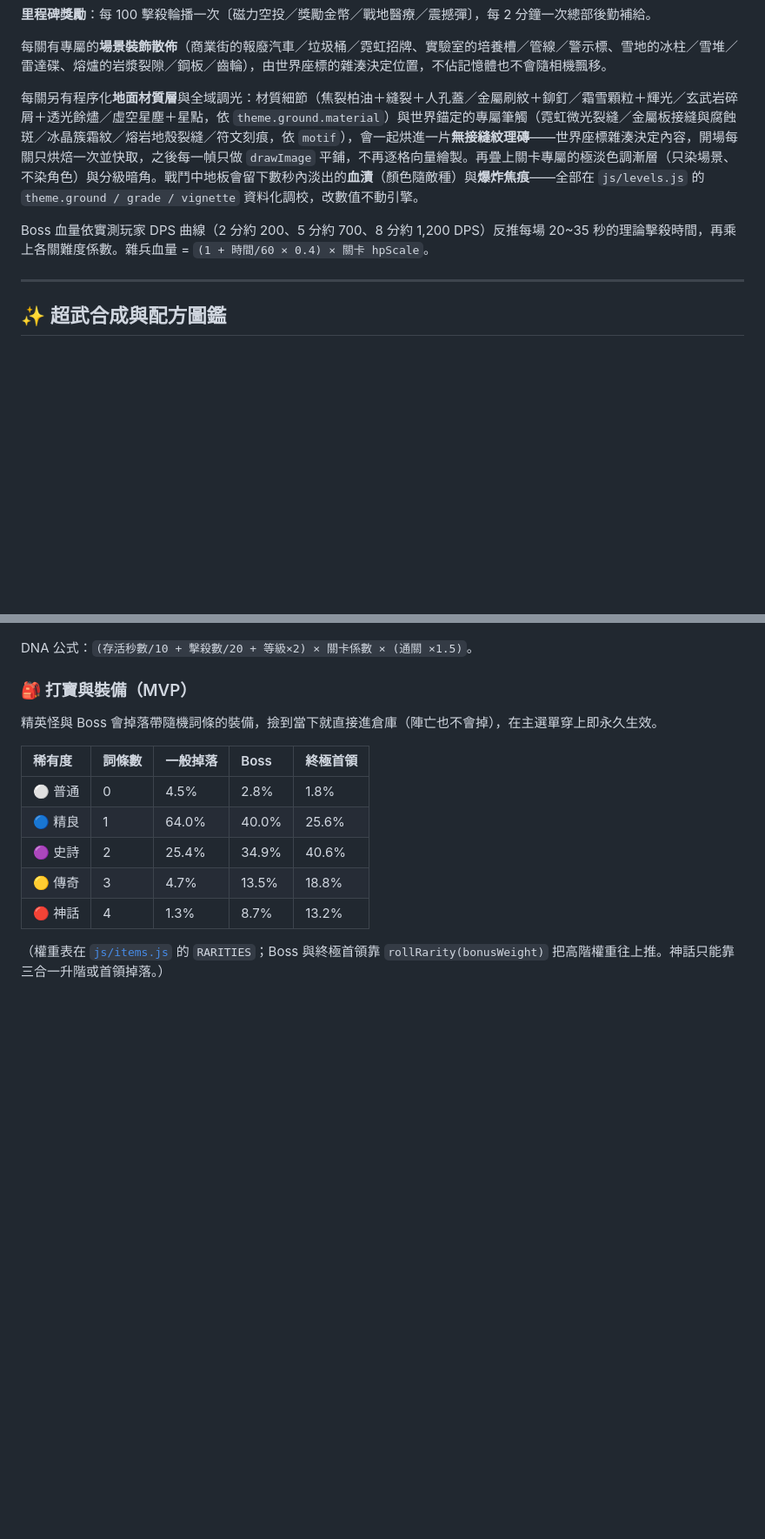
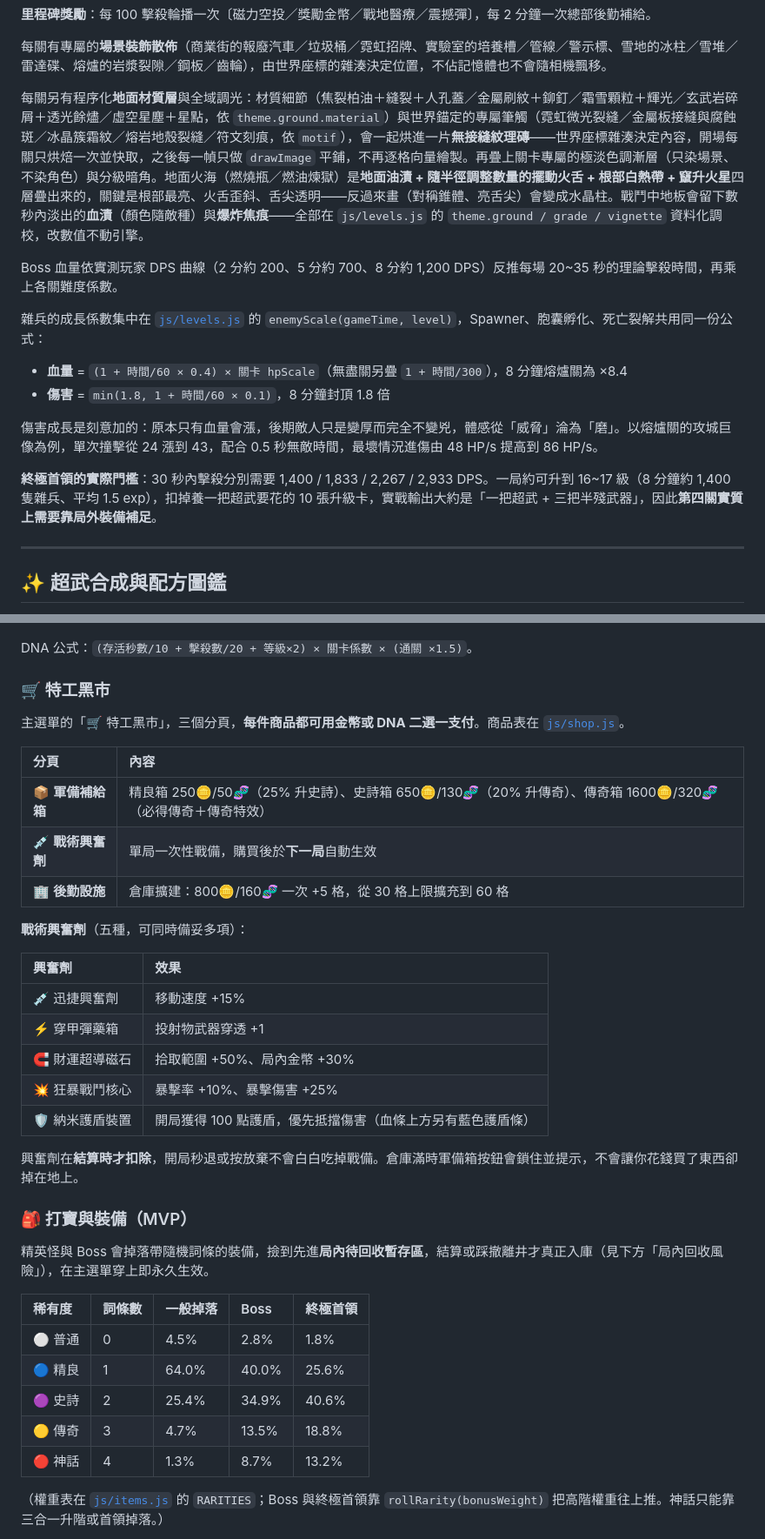
Before and after one commit to cormort/gaga-survivor, a Markdown page: README.md, 2 parts joined by grey strips. Shown at 87% size. GitHub-like rendering; blank space fills up the shorter version.

```diff
--- a/README.md
+++ b/README.md
@@ -137,9 +138,18 @@ python3 -m http.server 8791
 
 每關有專屬的**場景裝飾散佈**（商業街的報廢汽車／垃圾桶／霓虹招牌、實驗室的培養槽／管線／警示標、雪地的冰柱／雪堆／雷達碟、熔爐的岩漿裂隙／鋼板／齒輪），由世界座標的雜湊決定位置，不佔記憶體也不會隨相機飄移。
 
-每關另有程序化**地面材質層**與全域調光：材質細節（焦裂柏油＋縫裂＋人孔蓋／金屬刷紋＋鉚釘／霜雪顆粒＋輝光／玄武岩碎屑＋透光餘燼／虛空星塵＋星點，依 `theme.ground.material`）與世界錨定的專屬筆觸（霓虹微光裂縫／金屬板接縫與腐蝕斑／冰晶簇霜紋／熔岩地殼裂縫／符文刻痕，依 `motif`），會一起烘進一片**無接縫紋理磚**——世界座標雜湊決定內容，開場每關只烘焙一次並快取，之後每一幀只做 `drawImage` 平鋪，不再逐格向量繪製。再疊上關卡專屬的極淡色調漸層（只染場景、不染角色）與分級暗角。戰鬥中地板會留下數秒內淡出的**血漬**（顏色隨敵種）與**爆炸焦痕**——全部在 `js/levels.js` 的 `theme.ground / grade / vignette` 資料化調校，改數值不動引擎。
+每關另有程序化**地面材質層**與全域調光：材質細節（焦裂柏油＋縫裂＋人孔蓋／金屬刷紋＋鉚釘／霜雪顆粒＋輝光／玄武岩碎屑＋透光餘燼／虛空星塵＋星點，依 `theme.ground.material`）與世界錨定的專屬筆觸（霓虹微光裂縫／金屬板接縫與腐蝕斑／冰晶簇霜紋／熔岩地殼裂縫／符文刻痕，依 `motif`），會一起烘進一片**無接縫紋理磚**——世界座標雜湊決定內容，開場每關只烘焙一次並快取，之後每一幀只做 `drawImage` 平鋪，不再逐格向量繪製。再疊上關卡專屬的極淡色調漸層（只染場景、不染角色）與分級暗角。地面火海（燃燒瓶／燃油煉獄）是**地面油漬 + 隨半徑調整數量的擺動火舌 + 根部白熱帶 + 竄升火星**四層疊出來的，關鍵是根部最亮、火舌歪斜、舌尖透明——反過來畫（對稱錐體、亮舌尖）會變成水晶柱。戰鬥中地板會留下數秒內淡出的**血漬**（顏色隨敵種）與**爆炸焦痕**——全部在 `js/levels.js` 的 `theme.ground / grade / vignette` 資料化調校，改數值不動引擎。
 
-Boss 血量依實測玩家 DPS 曲線（2 分約 200、5 分約 700、8 分約 1,200 DPS）反推每場 20~35 秒的理論擊殺時間，再乘上各關難度係數。雜兵血量 = `(1 + 時間/60 × 0.4) × 關卡 hpScale`。
+Boss 血量依實測玩家 DPS 曲線（2 分約 200、5 分約 700、8 分約 1,200 DPS）反推每場 20~35 秒的理論擊殺時間，再乘上各關難度係數。
+
+雜兵的成長係數集中在 [`js/levels.js`](js/levels.js) 的 `enemyScale(gameTime, level)`，Spawner、胞囊孵化、死亡裂解共用同一份公式：
+
+- **血量** = `(1 + 時間/60 × 0.4) × 關卡 hpScale`（無盡關另疊 `1 + 時間/300`），8 分鐘熔爐關為 ×8.4
+- **傷害** = `min(1.8, 1 + 時間/60 × 0.1)`，8 分鐘封頂 1.8 倍
+
+傷害成長是刻意加的：原本只有血量會漲，後期敵人只是變厚而完全不變兇，體感從「威脅」淪為「磨」。以熔爐關的攻城巨像為例，單次撞擊從 24 漲到 43，配合 0.5 秒無敵時間，最壞情況進傷由 48 HP/s 提高到 86 HP/s。
+
+**終極首領的實際門檻**：30 秒內擊殺分別需要 1,400 / 1,833 / 2,267 / 2,933 DPS。一局約可升到 16~17 級（8 分鐘約 1,400 隻雜兵、平均 1.5 exp），扣掉養一把超武要花的 10 張升級卡，實戰輸出大約是「一把超武 + 三把半殘武器」，因此**第四關實質上需要靠局外裝備補足**。
 
 ---
 
@@ -176,9 +214,31 @@ Boss 血量依實測玩家 DPS 曲線（2 分約 200、5 分約 700、8 分約 1
 
 DNA 公式：`(存活秒數/10 + 擊殺數/20 + 等級×2) × 關卡係數 × (通關 ×1.5)`。
 
+### 🛒 特工黑市
+
+主選單的「🛒 特工黑市」，三個分頁，**每件商品都可用金幣或 DNA 二選一支付**。商品表在 [`js/shop.js`](js/shop.js)。
+
+| 分頁 | 內容 |
+| :--- | :--- |
+| 📦 **軍備補給箱** | 精良箱 250🪙/50🧬（25% 升史詩）、史詩箱 650🪙/130🧬（20% 升傳奇）、傳奇箱 1600🪙/320🧬（必得傳奇＋傳奇特效） |
+| 💉 **戰術興奮劑** | 單局一次性戰備，購買後於**下一局**自動生效 |
+| 🏢 **後勤設施** | 倉庫擴建：800🪙/160🧬 一次 +5 格，從 30 格上限擴充到 60 格 |
+
+**戰術興奮劑**（五種，可同時備妥多項）：
+
+| 興奮劑 | 效果 |
+| :--- | :--- |
+| 💉 迅捷興奮劑 | 移動速度 +15% |
+| ⚡ 穿甲彈藥箱 | 投射物武器穿透 +1 |
+| 🧲 財運超導磁石 | 拾取範圍 +50%、局內金幣 +30% |
+| 💥 狂暴戰鬥核心 | 暴擊率 +10%、暴擊傷害 +25% |
+| 🛡️ 納米護盾裝置 | 開局獲得 100 點護盾，優先抵擋傷害（血條上方另有藍色護盾條）|
+
+興奮劑在**結算時才扣除**，開局秒退或按放棄不會白白吃掉戰備。倉庫滿時軍備箱按鈕會鎖住並提示，不會讓你花錢買了東西卻掉在地上。
+
 ### 🎒 打寶與裝備（MVP）
 
-精英怪與 Boss 會掉落帶隨機詞條的裝備，撿到當下就直接進倉庫（陣亡也不會掉），在主選單穿上即永久生效。
+精英怪與 Boss 會掉落帶隨機詞條的裝備，撿到先進**局內待回收暫存區**，結算或踩撤離井才真正入庫（見下方「局內回收風險」），在主選單穿上即永久生效。
 
 | 稀有度 | 詞條數 | 一般掉落 | Boss | 終極首領 |
 | :--- | :--- | :--- | :--- | :--- |
```
Also changed, not shown: other parts of README.md (+37 -7 lines).
